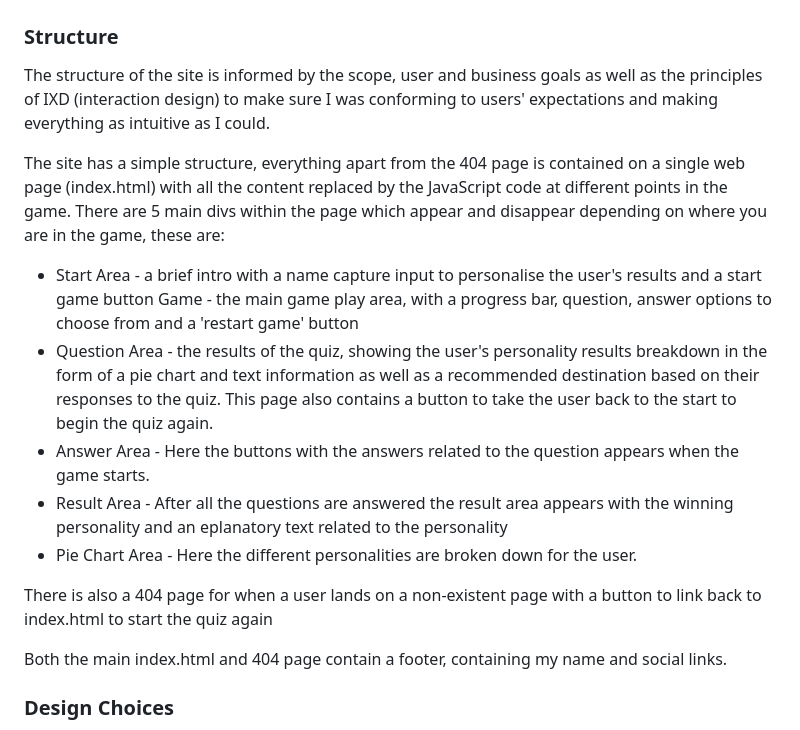
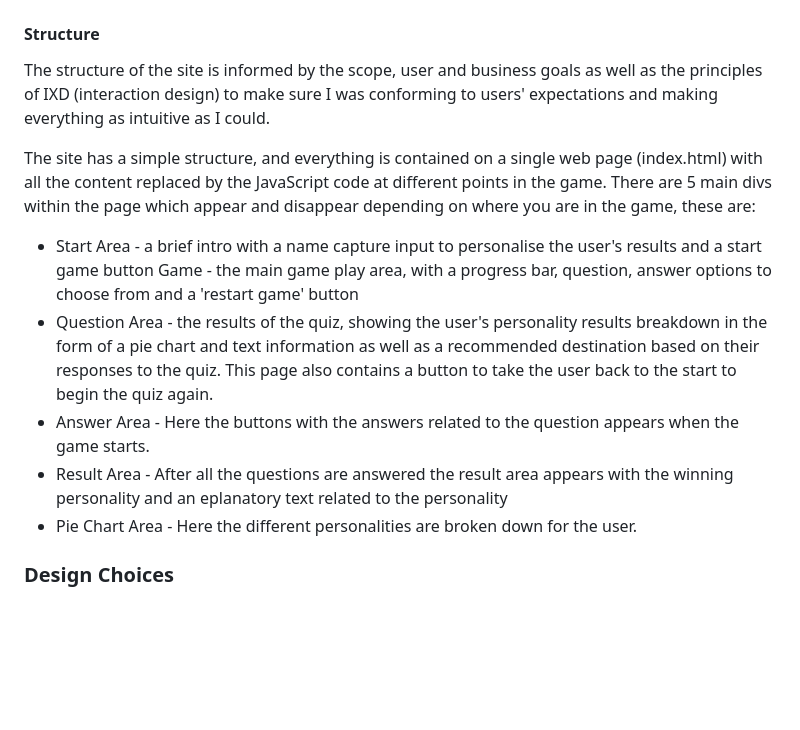
Before and after one commit to christiangoran/child-personality-quiz, a Markdown page: README.md, the part around the change printed below. GitHub-like rendering; blank space fills up the shorter version.

```diff
--- a/README.md
+++ b/README.md
@@ -108,11 +109,11 @@ I thought the Brutalism style worked well in giving a touch of retro minimalisti
 
 ![Color and Font-Family Card](https://github.com/christiangoran/child-personality-quiz/blob/main/assets/wireframes/project2-color-card.png)
 
-### Structure
+#### Structure
 
 The structure of the site is informed by the scope, user and business goals as well as the principles of IXD (interaction design) to make sure I was conforming to users' expectations and making everything as intuitive as I could.
 
-The site has a simple structure, everything apart from the 404 page is contained on a single web page (index.html) with all the content replaced by the JavaScript code at different points in the game. There are 5 main divs within the page which appear and disappear depending on where you are in the game, these are:
+The site has a simple structure, and everything is contained on a single web page (index.html) with all the content replaced by the JavaScript code at different points in the game. There are 5 main divs within the page which appear and disappear depending on where you are in the game, these are:
 
 - Start Area - a brief intro with a name capture input to personalise the user's results and a start game button
 Game - the main game play area, with a progress bar, question, answer options to choose from and a 'restart game' button
@@ -121,9 +122,6 @@ Game - the main game play area, with a progress bar, question, answer options to
 - Result Area - After all the questions are answered the result area appears with the winning personality and an eplanatory text related to the personality
 - Pie Chart Area - Here the different personalities are broken down for the user.
 
-There is also a 404 page for when a user lands on a non-existent page with a button to link back to index.html to start the quiz again
-
-Both the main index.html and 404 page contain a footer, containing my name and social links.
 
 ### Design Choices
 
```
Also changed, not shown: other parts of README.md (+27 -26 lines), TESTING.md (+30 -42 lines), assets/wireframes/button-hover.PNG (added), assets/wireframes/favicon.png (added), assets/wireframes/jshint-metrics.png (added), assets/wireframes/name-field-color.PNG (added).
